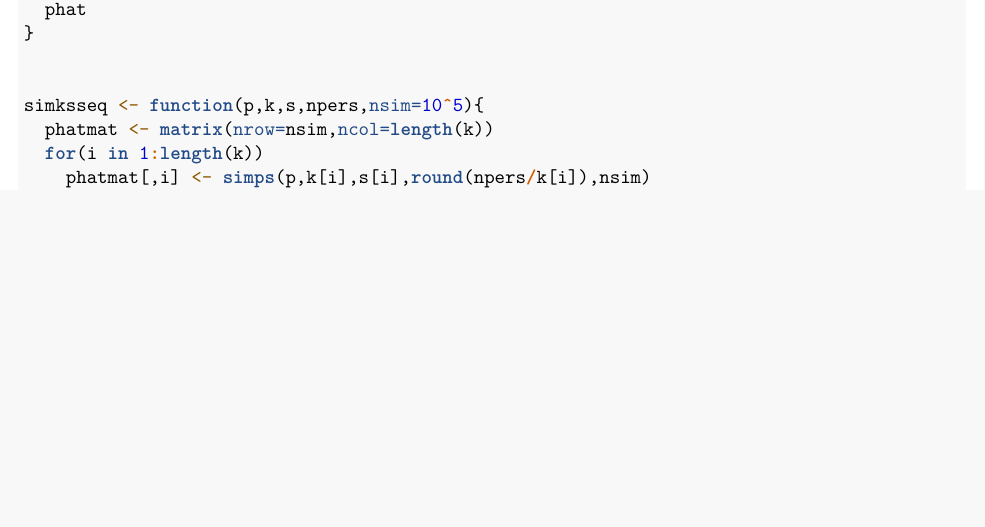
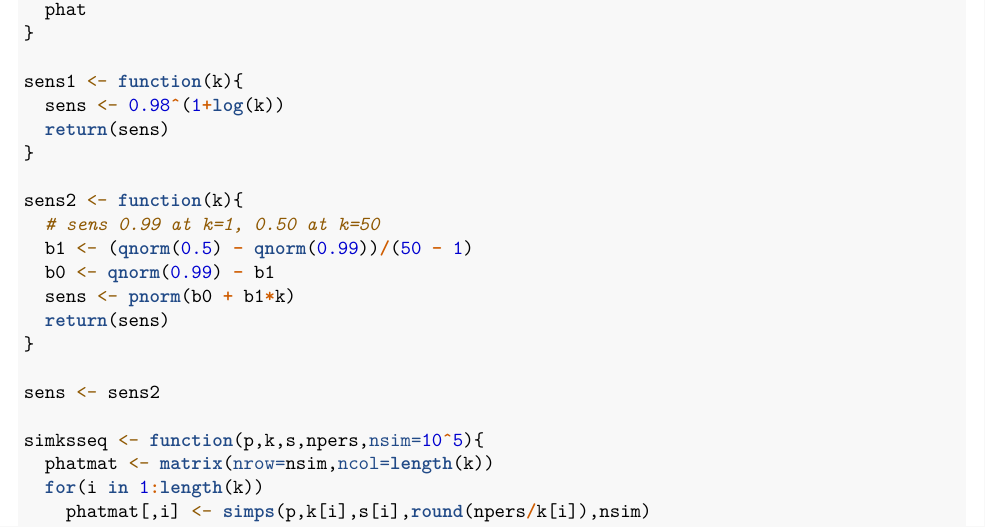
Before and after one commit to jtkgithub/SARSCoV2_poolingsamples, an R Markdown document (Some_simple_simulations.Rmd): part of page 3 of 4 before the commit and part of page 3 of 5 after it, cut so that both start at the same text, the shorter picture padded with empty space. Rendered offline with R 4.5, knitr and Pandoc, then LaTeX, with nearby package versions; code that draws random numbers runs with fixed seeds of ours.

Commit message:
Trying a concave sensitivity curve

```diff
--- a/Some_simple_simulations.Rmd
+++ b/Some_simple_simulations.Rmd
@@ -79,6 +79,20 @@ simps <- function(p,k,s,N,nsim=10^5){
   phat
 }
 
+sens1 <- function(k){
+  sens <- 0.98^(1+log(k))
+  return(sens)
+}
+
+sens2 <- function(k){
+  # sens 0.99 at k=1, 0.50 at k=50
+  b1 <- (qnorm(0.5) - qnorm(0.99))/(50 - 1)
+  b0 <- qnorm(0.99) - b1
+  sens <- pnorm(b0 + b1*k)
+  return(sens)
+}
+
+sens <- sens2
 
 simksseq <- function(p,k,s,npers,nsim=10^5){
   phatmat <- matrix(nrow=nsim,ncol=length(k))
```
Also changed, not shown: Some_simple_simulations.Rmd (9 more changed lines).
